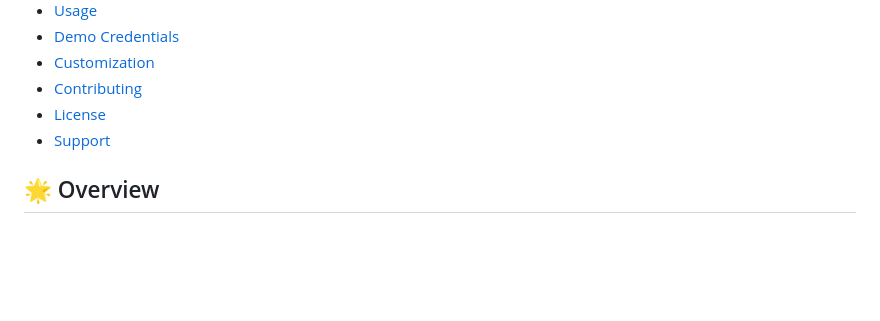
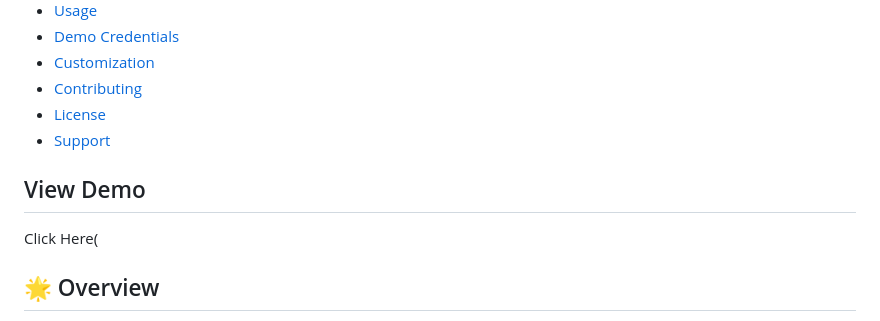
Before and after one commit to Pjahanavi/ctoc, a Markdown page: README.md, the part around the change. Drawn GitHub-style; blank space fills up the shorter version.

```diff
--- a/README.md
+++ b/README.md
@@ -21,6 +21,9 @@
 - [Contributing](#contributing)
 - [License](#license)
 - [Support](#support)
+
+## View Demo
+Click Here(
 
 ## 🌟 Overview
 
```
